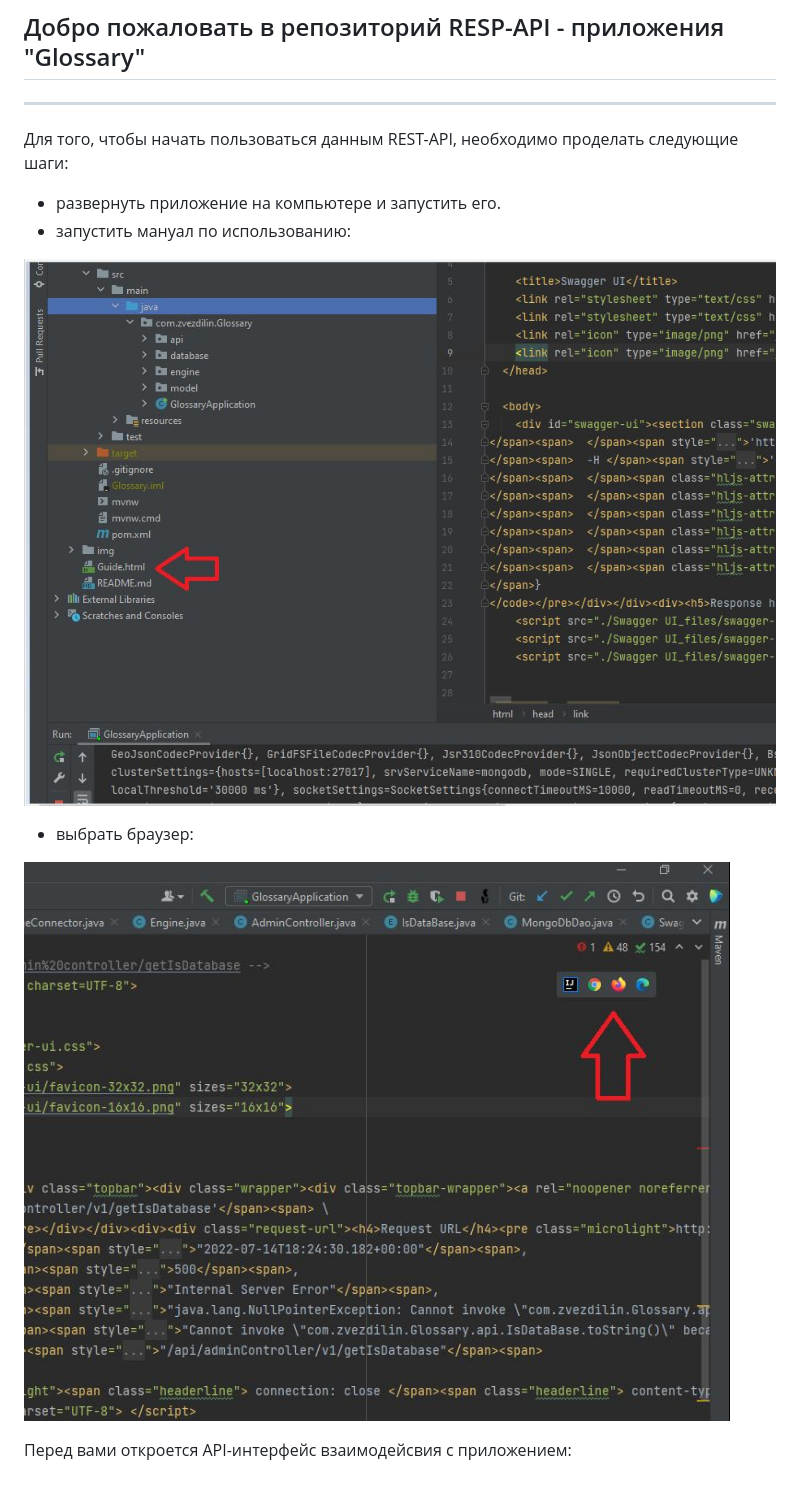
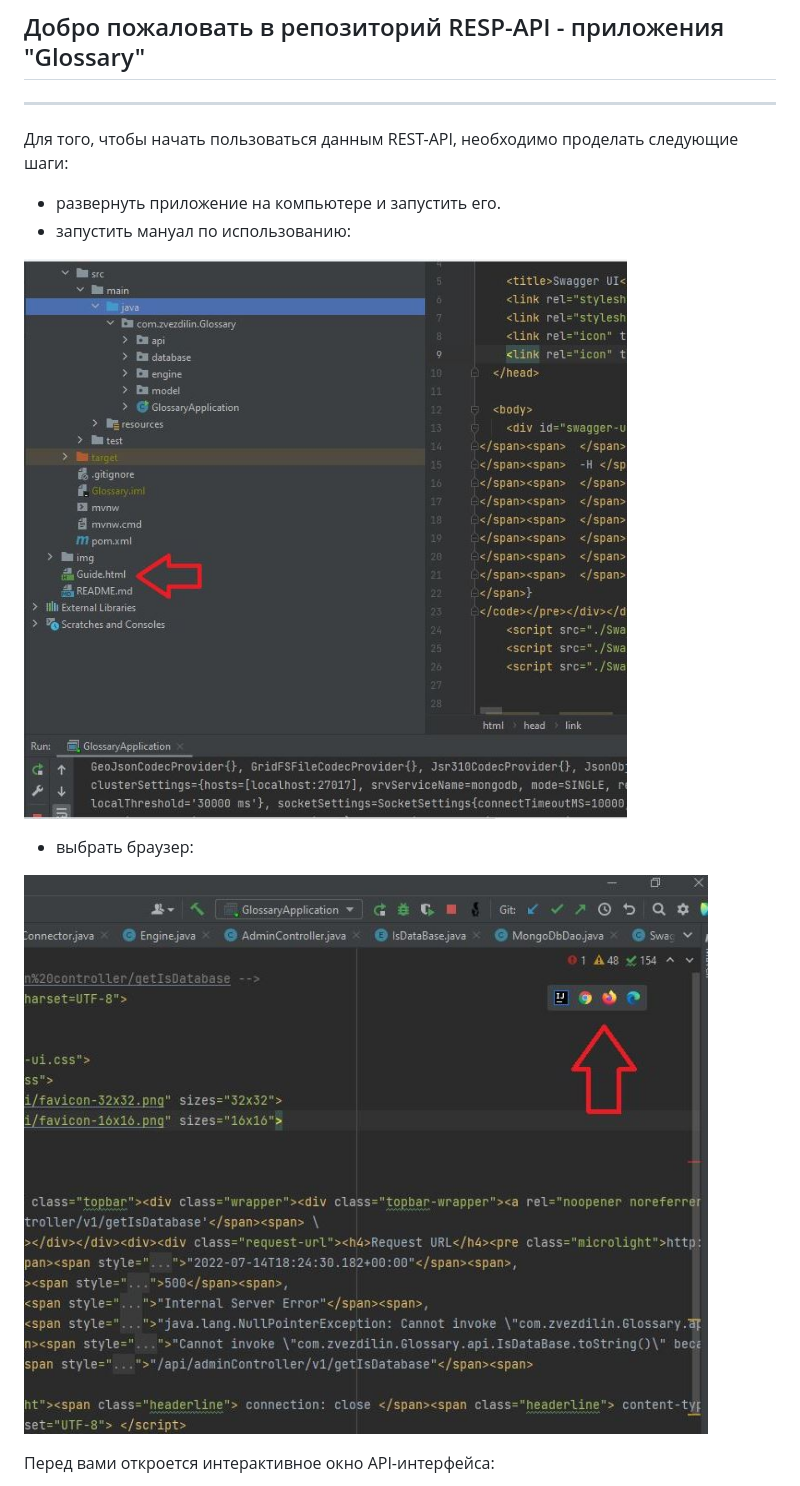
Before and after one commit to Witcher26/Glossary, a Markdown page: README.md, the part around the change printed below. Rendered like a GitHub page; pictures changed too: img/2.guide.JPG, img/3. browser.JPG.

```diff
--- a/README.md
+++ b/README.md
@@ -10,7 +10,7 @@
 
 ![запуск](img/3.%20browser.JPG)
 
-Перед вами откроется API-интерфейс взаимодейсвия с приложением:
+Перед вами откроется интерактивное окно API-интерфейса:
 
 ![запуск](img/1.%20interface.JPG)
 
```
Also changed, not shown: other parts of README.md (+1 -1 lines), img/1. interface.JPG, img/4_admin.JPG, img/5_datatbase.JPG, img/6_engine.JPG, 3 other files.
